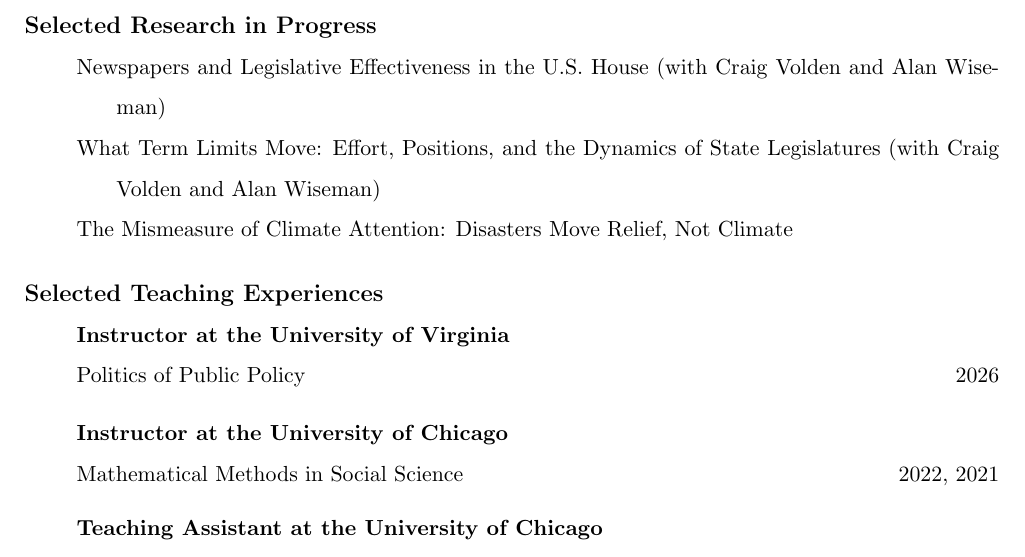
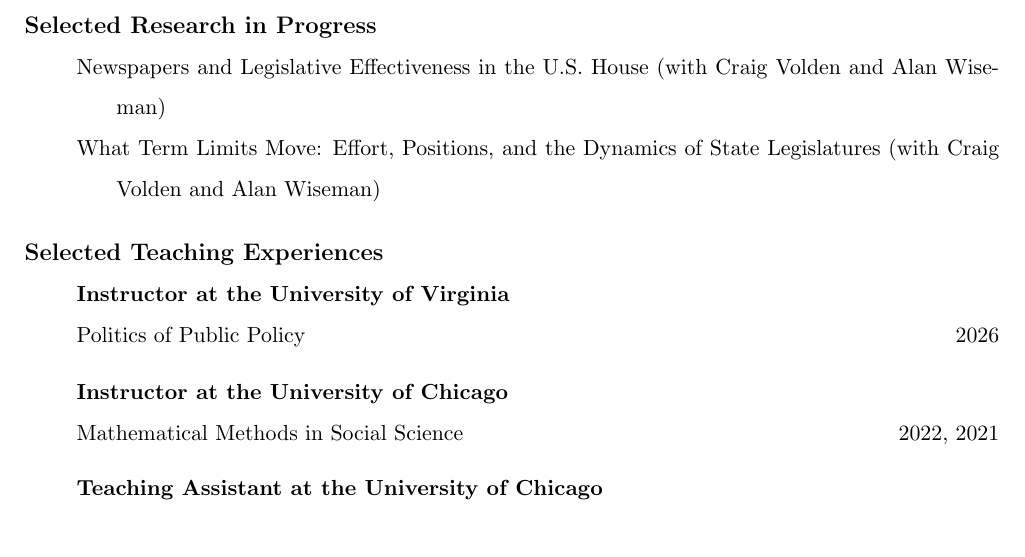
Before and after one commit to KisooKim/KisooKim.github.io, a LaTeX CV (cv/cv.tex): part of page 2 of 4, cut so that both start at the same text. Compiled offline with pdfLaTeX.

Commit message:
Drop climate paper from CV research-in-progress (owner decision 2026-08-10)
'The Mismeasure of Climate Attention' removed from Selected Research in
Progress (project stays active, just not CV-listed). Section now: Newspapers
and LES + What Term Limits Move, both with Volden and Wiseman (owner
confirmed the coauthor listing).

Co-Authored-By: Claude Fable 5 <noreply@anthropic.com>

```diff
--- a/cv/cv.tex
+++ b/cv/cv.tex
@@ -114,7 +114,6 @@
 \begin{itemize}[leftmargin=46pt,itemindent=-20pt]
 \item[] Newspapers and Legislative Effectiveness in the U.S. House (with Craig Volden and Alan Wiseman)
 \item[] What Term Limits Move: Effort, Positions, and the Dynamics of State Legislatures (with Craig Volden and Alan Wiseman)
-\item[] The Mismeasure of Climate Attention: Disasters Move Relief, Not Climate
 \end{itemize}
 
 \vspace{4mm}
```
Also changed, not shown: assets/cv.pdf.
